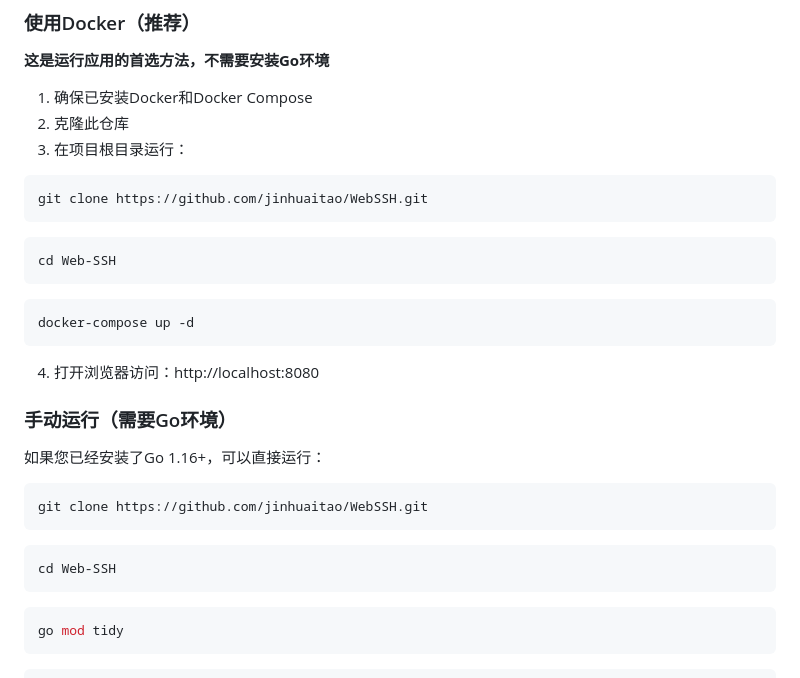
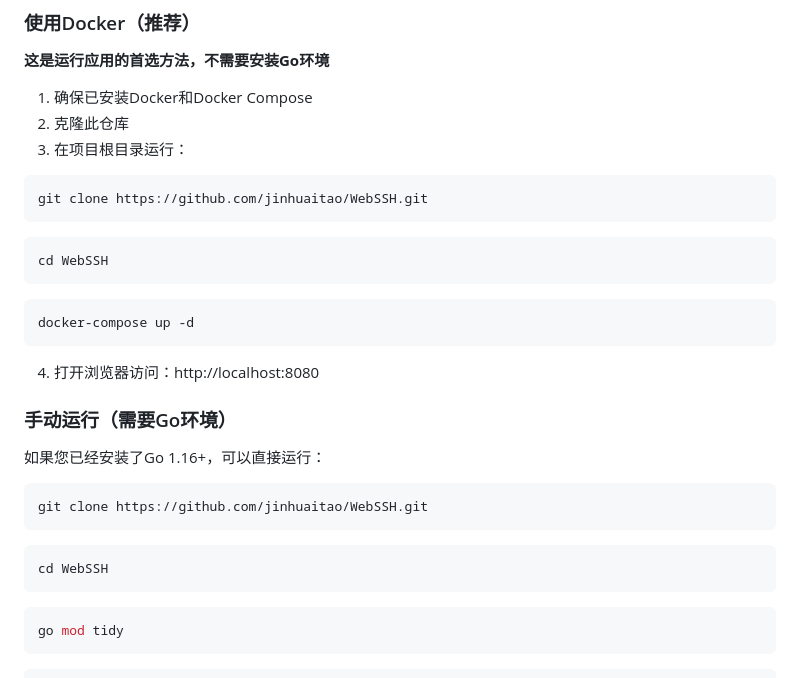
Before and after one commit to jinhuaitao/WebSSH, a Markdown page: README.md, the part around the change printed below. Drawn GitHub-style.

````diff
--- a/README.md
+++ b/README.md
@@ -26,7 +26,7 @@
 git clone https://github.com/jinhuaitao/WebSSH.git
 ```
 ```bash
-cd Web-SSH
+cd WebSSH
 ```
 ```bash
 docker-compose up -d
@@ -42,7 +42,7 @@ docker-compose up -d
 git clone https://github.com/jinhuaitao/WebSSH.git
 ```
 ```bash
-cd Web-SSH
+cd WebSSH
 ```
 ```bash
 go mod tidy
````
Also changed, not shown: other parts of README.md (+3 -0 lines).
